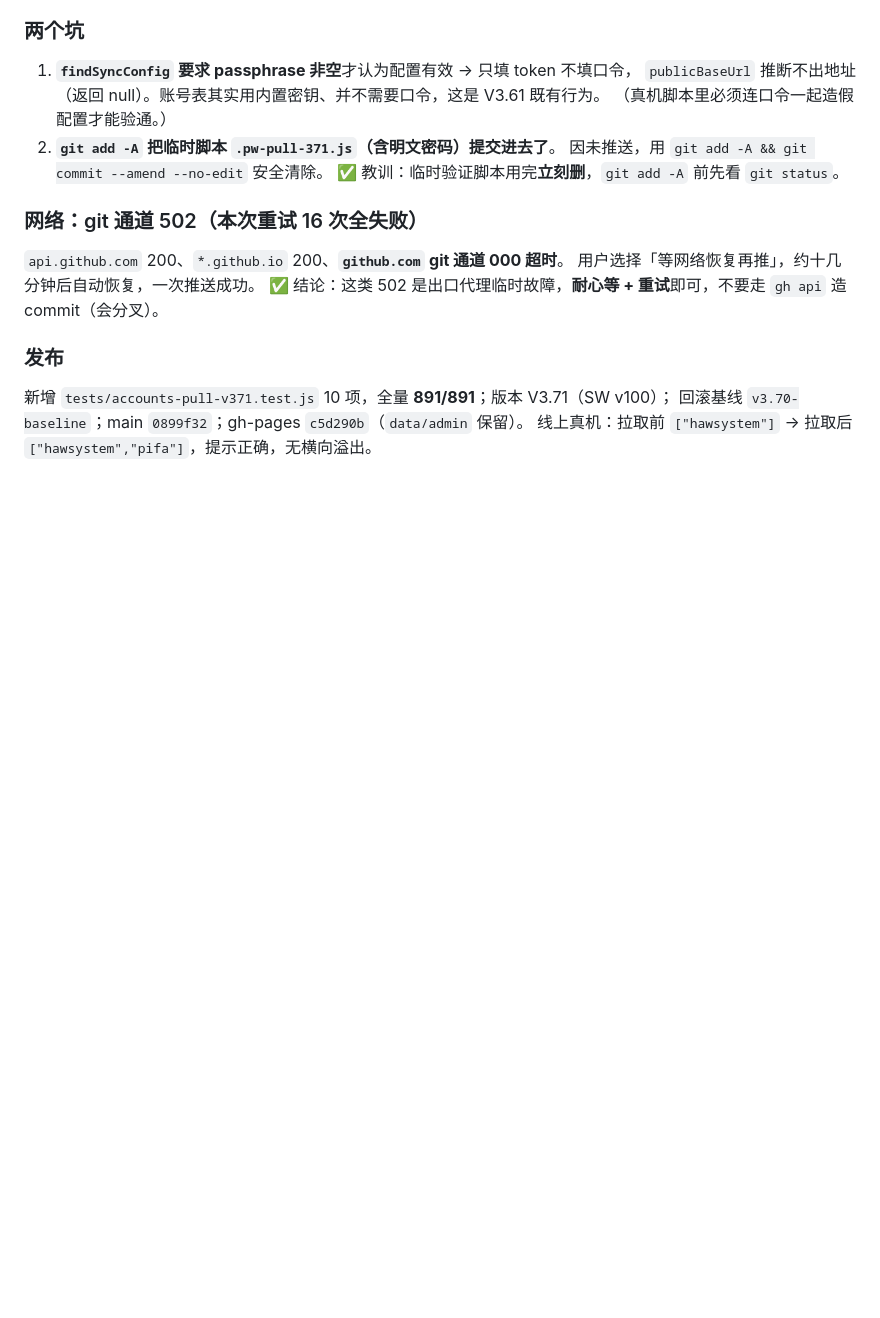
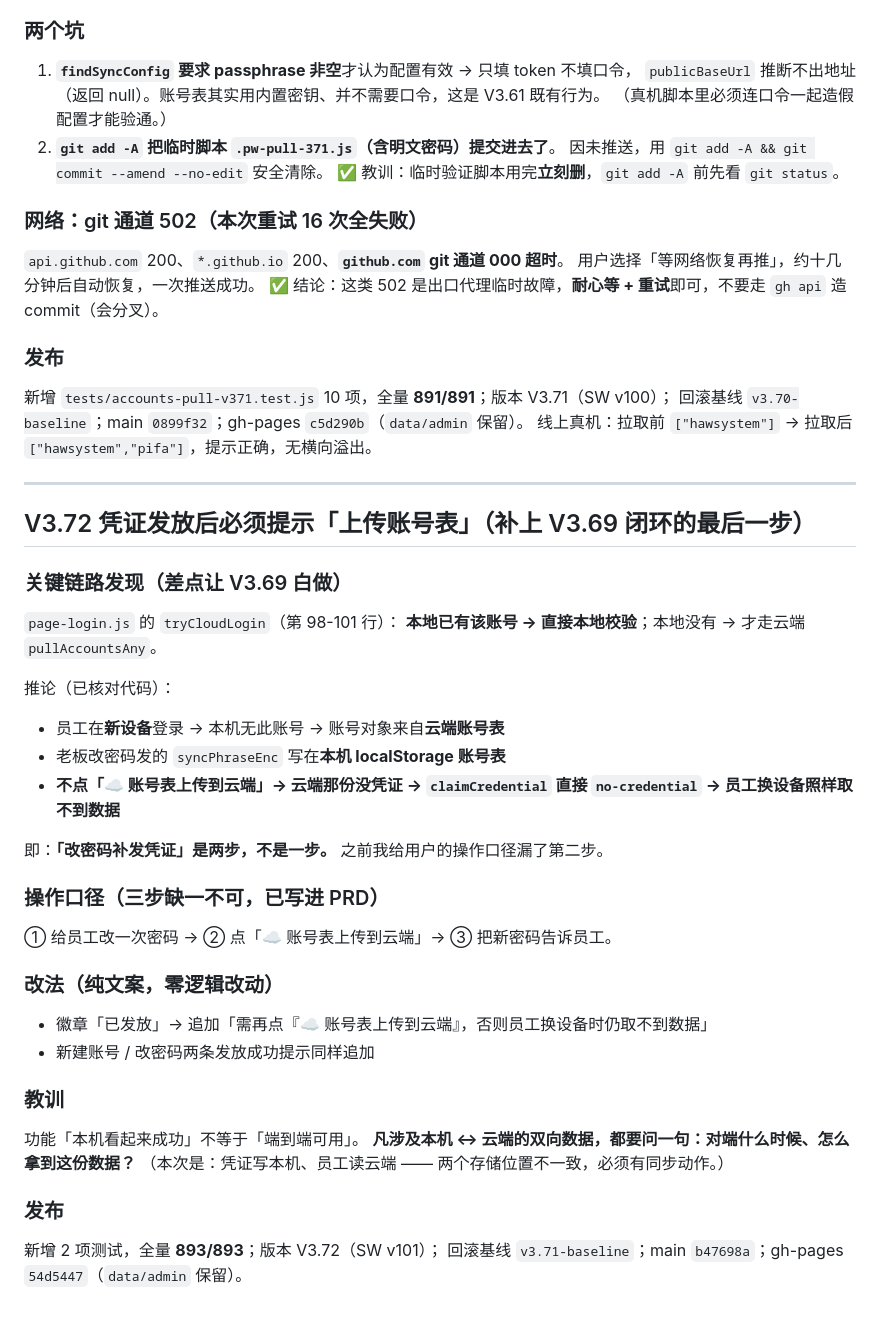
Before and after one commit to bailihongxi/home-appliance-wholesale, a Markdown page: .workbuddy/memory/2026-09-17.md, the part around the change. Rendered like a GitHub page; blank space fills up the shorter version.

Commit message:
docs(memory): 记录 V3.72 凭证需上传账号表的关键链路与三步操作口径

```diff
--- a/.workbuddy/memory/2026-09-17.md
+++ b/.workbuddy/memory/2026-09-17.md
@@ -362,3 +362,35 @@ V3.61 的公开拉取通道一直**没有界面入口**。
 新增 `tests/accounts-pull-v371.test.js` 10 项，全量 **891/891**；版本 V3.71（SW v100）；
 回滚基线 `v3.70-baseline`；main `0899f32`；gh-pages `c5d290b`（`data/admin` 保留）。
 线上真机：拉取前 `["hawsystem"]` → 拉取后 `["hawsystem","pifa"]`，提示正确，无横向溢出。
+
+---
+
+## V3.72 凭证发放后必须提示「上传账号表」（补上 V3.69 闭环的最后一步）
+
+### 关键链路发现（差点让 V3.69 白做）
+`page-login.js` 的 `tryCloudLogin`（第 98-101 行）：
+**本地已有该账号 → 直接本地校验**；本地没有 → 才走云端 `pullAccountsAny`。
+
+推论（已核对代码）：
+- 员工在**新设备**登录 → 本机无此账号 → 账号对象来自**云端账号表**
+- 老板改密码发的 `syncPhraseEnc` 写在**本机 localStorage 账号表**
+- **不点「☁️ 账号表上传到云端」→ 云端那份没凭证 → `claimCredential` 直接 `no-credential`
+  → 员工换设备照样取不到数据**
+
+即：**「改密码补发凭证」是两步，不是一步。** 之前我给用户的操作口径漏了第二步。
+
+### 操作口径（三步缺一不可，已写进 PRD）
+① 给员工改一次密码 → ② 点「☁️ 账号表上传到云端」→ ③ 把新密码告诉员工。
+
+### 改法（纯文案，零逻辑改动）
+- 徽章「已发放」→ 追加「需再点『☁️ 账号表上传到云端』，否则员工换设备时仍取不到数据」
+- 新建账号 / 改密码两条发放成功提示同样追加
+
+### 教训
+功能「本机看起来成功」不等于「端到端可用」。
+**凡涉及本机 ↔ 云端的双向数据，都要问一句：对端什么时候、怎么拿到这份数据？**
+（本次是：凭证写本机、员工读云端 —— 两个存储位置不一致，必须有同步动作。）
+
+### 发布
+新增 2 项测试，全量 **893/893**；版本 V3.72（SW v101）；
+回滚基线 `v3.71-baseline`；main `b47698a`；gh-pages `54d5447`（`data/admin` 保留）。
```
